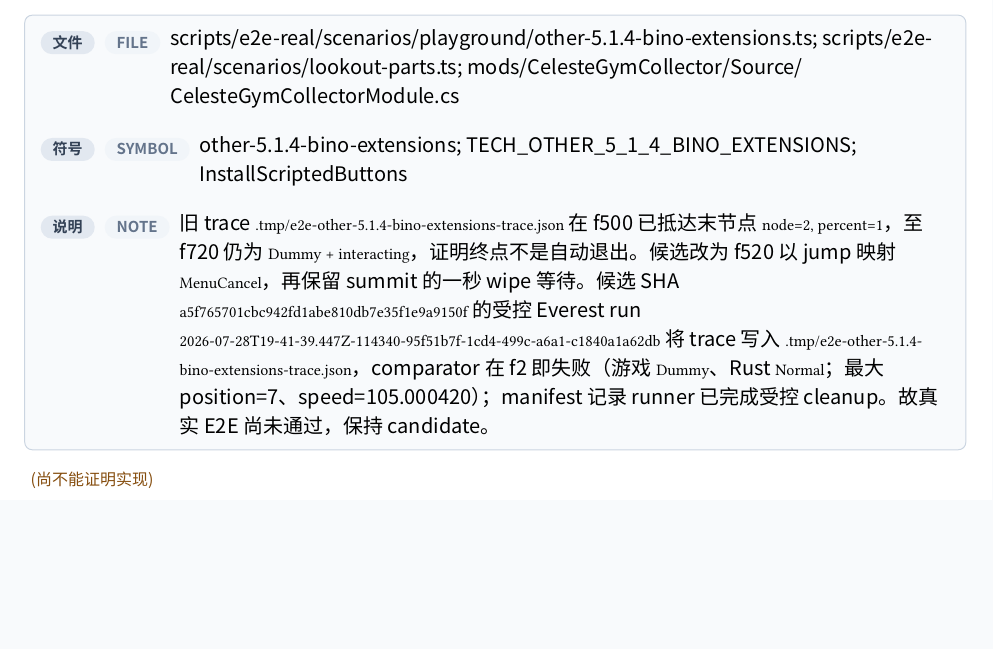
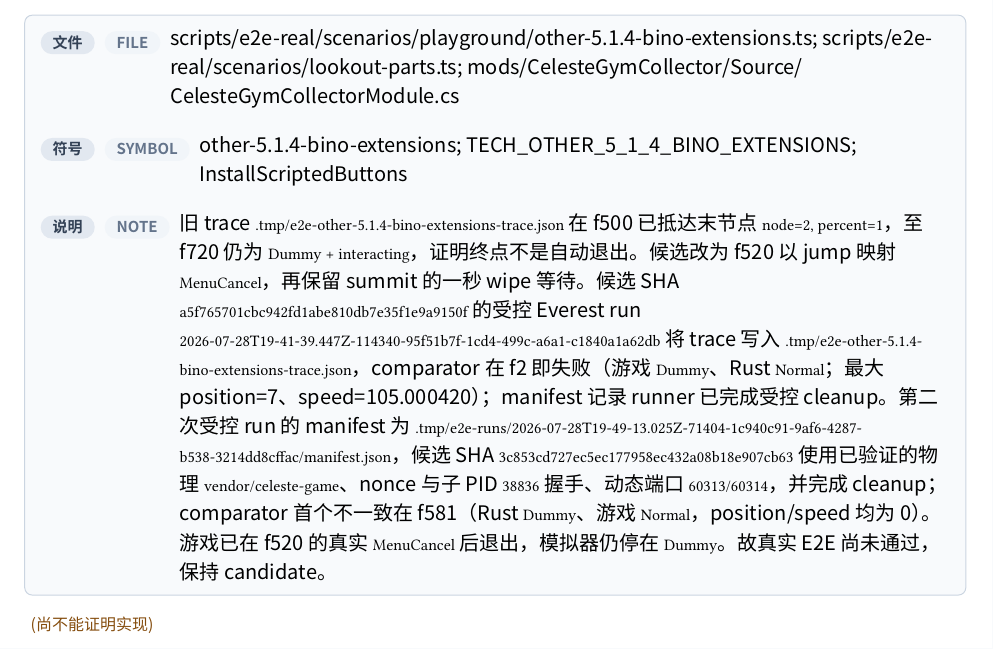
Before and after one commit to std-microblock/celeste-next-gym, a Typst document (docs/tech-handbook/main.typ, which reads docs/tech-handbook/techs/other-tech/5-1-4-bino-extensions.typ): part of page 159 of 179, cut so that both start at the same text, the shorter picture padded with empty space. Compiled offline with Typst 0.15; a missing font is replaced by an installed copy or a similar font.

Commit message:
lookout: record Bino exit E2E mismatch

```diff
--- a/docs/tech-handbook/techs/other-tech/5-1-4-bino-extensions.typ
+++ b/docs/tech-handbook/techs/other-tech/5-1-4-bino-extensions.typ
@@ -16,5 +16,5 @@
   rust-evidence: evidence(path: [crates/celeste-physics/src/types.rs; crates/celeste-physics/src/sim.rs; crates/celeste-physics/src/map.rs], symbol: [LookoutSnapshot; advance_node_lookout_camera; quadratic_curve; EntityKind.Lookout], note: [地图保留节点与 summit/onlyY；快照保存 camStart/nodePercent，0.25/0.75 接缝走二次 SimpleCurve，超过 600px 后按 0.5/1 秒 CubeIn wipe 落到 `camStart + direction*32`。]),
   test-evidence: evidence(path: [crates/celeste-physics/src/sim.rs], symbol: [bino_extensions_follow_nodes_and_run_long_distance_exit_wipe], note: [回归沿 800px summit node 前进，观察 phase 6，并在 wipe 完成帧验证相机落点 32px。]),
   e2e-evidence: none,
-  candidate-e2e: evidence(path: [scripts/e2e-real/scenarios/playground/other-5.1.4-bino-extensions.ts; scripts/e2e-real/scenarios/lookout-parts.ts; mods/CelesteGymCollector/Source/CelesteGymCollectorModule.cs], symbol: [other-5.1.4-bino-extensions; TECH_OTHER_5_1_4_BINO_EXTENSIONS; InstallScriptedButtons], note: [旧 trace `.tmp/e2e-other-5.1.4-bino-extensions-trace.json` 在 f500 已抵达末节点 `node=2, percent=1`，至 f720 仍为 `Dummy + interacting`，证明终点不是自动退出。候选改为 f520 以 jump 映射 `MenuCancel`，再保留 summit 的一秒 wipe 等待。候选 SHA `a5f765701cbc942fd1abe810db7e35f1e9a9150f` 的受控 Everest run `2026-07-28T19-41-39.447Z-114340-95f51b7f-1cd4-499c-a6a1-c1840a1a62db` 将 trace 写入 `.tmp/e2e-other-5.1.4-bino-extensions-trace.json`，comparator 在 f2 即失败（游戏 `Dummy`、Rust `Normal`；最大 position=7、speed=105.000420）；manifest 记录 runner 已完成受控 cleanup。故真实 E2E 尚未通过，保持 candidate。]),
+  candidate-e2e: evidence(path: [scripts/e2e-real/scenarios/playground/other-5.1.4-bino-extensions.ts; scripts/e2e-real/scenarios/lookout-parts.ts; mods/CelesteGymCollector/Source/CelesteGymCollectorModule.cs], symbol: [other-5.1.4-bino-extensions; TECH_OTHER_5_1_4_BINO_EXTENSIONS; InstallScriptedButtons], note: [旧 trace `.tmp/e2e-other-5.1.4-bino-extensions-trace.json` 在 f500 已抵达末节点 `node=2, percent=1`，至 f720 仍为 `Dummy + interacting`，证明终点不是自动退出。候选改为 f520 以 jump 映射 `MenuCancel`，再保留 summit 的一秒 wipe 等待。候选 SHA `a5f765701cbc942fd1abe810db7e35f1e9a9150f` 的受控 Everest run `2026-07-28T19-41-39.447Z-114340-95f51b7f-1cd4-499c-a6a1-c1840a1a62db` 将 trace 写入 `.tmp/e2e-other-5.1.4-bino-extensions-trace.json`，comparator 在 f2 即失败（游戏 `Dummy`、Rust `Normal`；最大 position=7、speed=105.000420）；manifest 记录 runner 已完成受控 cleanup。第二次受控 run 的 manifest 为 `.tmp/e2e-runs/2026-07-28T19-49-13.025Z-71404-1c940c91-9af6-4287-b538-3214dd8cffac/manifest.json`，候选 SHA `3c853cd727ec5ec177958ec432a08b18e907cb63` 使用已验证的物理 `vendor/celeste-game`、nonce 与子 PID `38836` 握手、动态端口 `60313/60314`，并完成 cleanup；comparator 首个不一致在 f581（Rust `Dummy`、游戏 `Normal`，position/speed 均为 0）。游戏已在 f520 的真实 `MenuCancel` 后退出，模拟器仍停在 `Dummy`。故真实 E2E 尚未通过，保持 candidate。]),
 )
```
